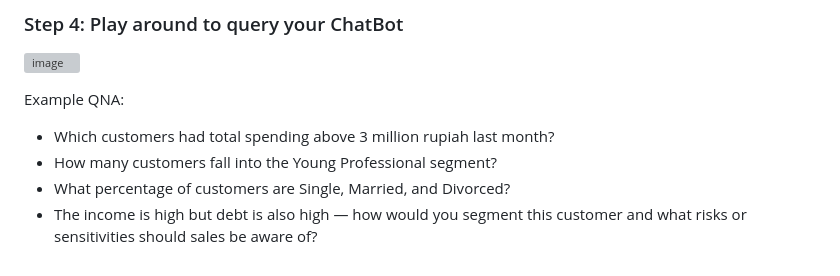
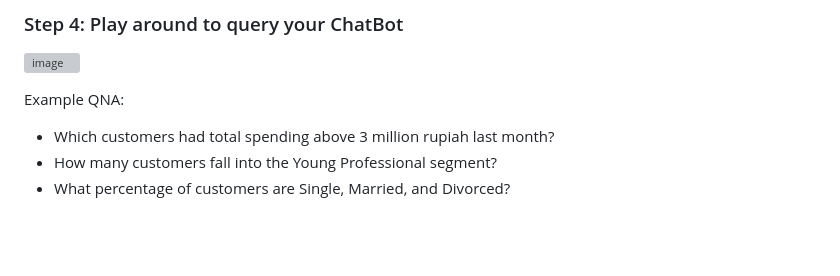
Before and after one commit to Client-Engineering-Indonesia/Workshop-AI-Sales-Assistant, a Markdown page: Lab 1 - Build Agent Assistant with watsonx orchestrate/1. customer_agent.md, the part around one of its changes. Rendered like a GitHub page; blank space fills up the shorter version; grey boxes are pictures that could not be loaded.

```diff
--- a/Lab 1 - Build Agent Assistant with watsonx orchestrate/1. customer_agent.md
+++ b/Lab 1 - Build Agent Assistant with watsonx orchestrate/1. customer_agent.md
@@ -143,4 +144,3 @@ Example QNA:
 - Which customers had total spending above 3 million rupiah last month?
 - How many customers fall into the Young Professional segment?
 - What percentage of customers are Single, Married, and Divorced?
-- The income is high but debt is also high — how would you segment this customer and what risks or sensitivities should sales be aware of?
```
Also changed, not shown: other parts of Lab 1 - Build Agent Assistant with watsonx orchestrate/1. customer_agent.md (+2 -1 lines), Lab 1 - Build Agent Assistant with watsonx orchestrate/2. fundsheet_agent.md (+27 -21 lines).
